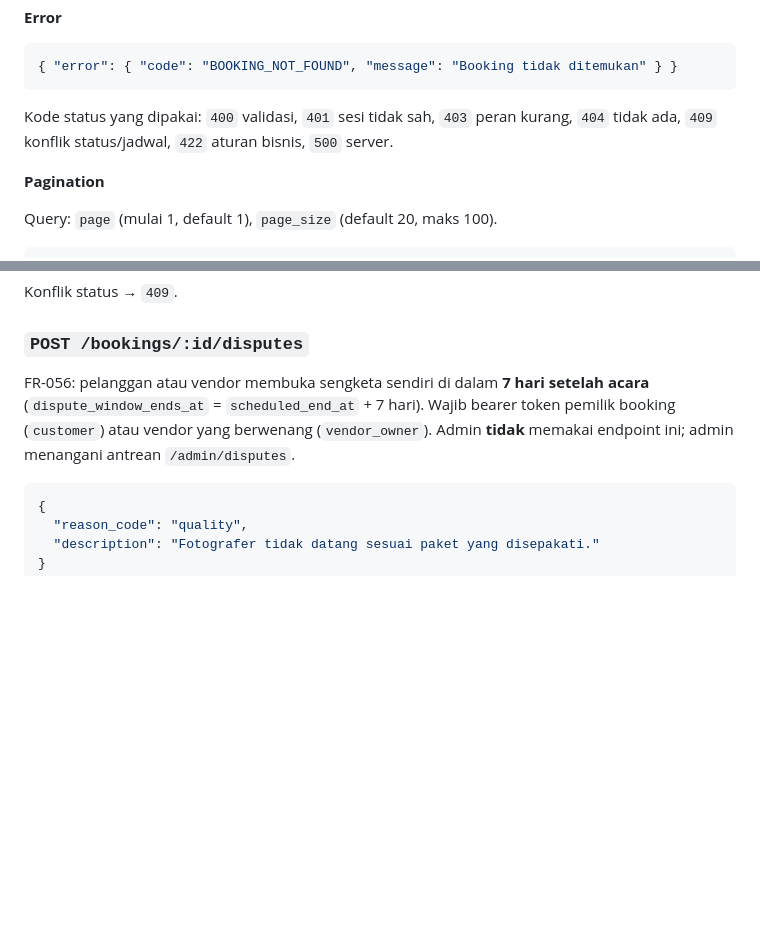
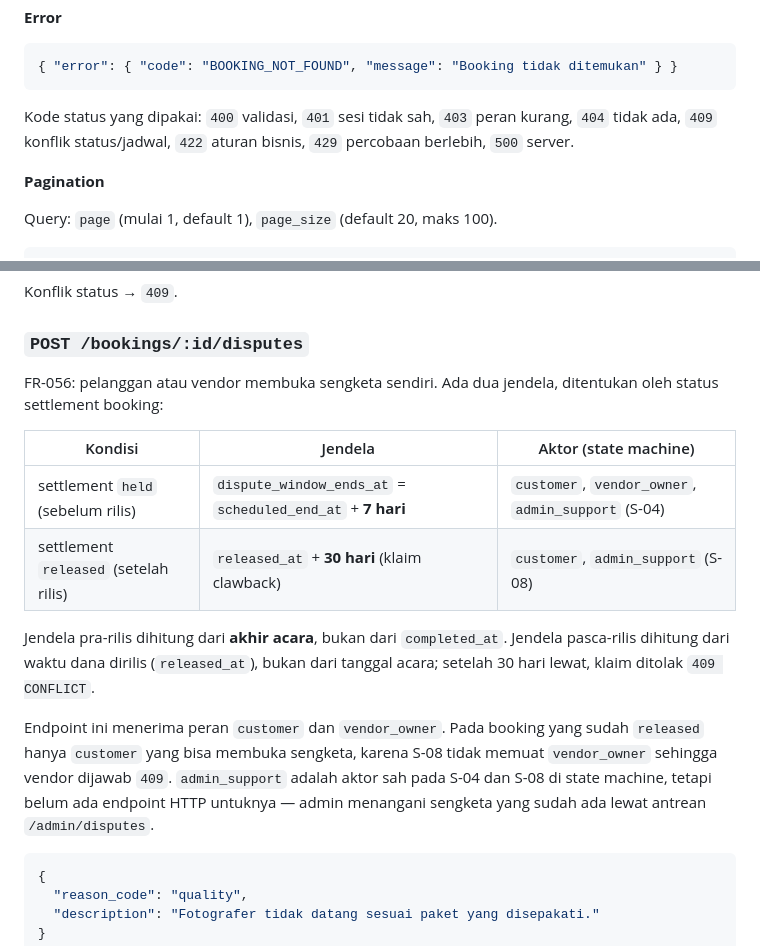
Before and after one commit to rhsa-fr/Hiburan-Booking, a Markdown page: docs/API.md, 2 parts joined by grey strips. Drawn GitHub-style; blank space fills up the shorter version.

````diff
--- a/docs/API.md
+++ b/docs/API.md
@@ -35,7 +35,8 @@ otomatis bila ada.
 ```
 
 Kode status yang dipakai: `400` validasi, `401` sesi tidak sah, `403` peran kurang,
-`404` tidak ada, `409` konflik status/jadwal, `422` aturan bisnis, `500` server.
+`404` tidak ada, `409` konflik status/jadwal, `422` aturan bisnis, `429` percobaan
+berlebih, `500` server.
 
 **Pagination**
 
@@ -332,10 +394,23 @@ Konflik status → `409`.
 
 ### `POST /bookings/:id/disputes`
 
-FR-056: pelanggan atau vendor membuka sengketa sendiri di dalam **7 hari setelah
-acara** (`dispute_window_ends_at` = `scheduled_end_at` + 7 hari). Wajib bearer token
-pemilik booking (`customer`) atau vendor yang berwenang (`vendor_owner`). Admin
-**tidak** memakai endpoint ini; admin menangani antrean `/admin/disputes`.
+FR-056: pelanggan atau vendor membuka sengketa sendiri. Ada dua jendela, ditentukan
+oleh status settlement booking:
+
+| Kondisi | Jendela | Aktor (state machine) |
+|---|---|---|
+| settlement `held` (sebelum rilis) | `dispute_window_ends_at` = `scheduled_end_at` + **7 hari** | `customer`, `vendor_owner`, `admin_support` (S-04) |
+| settlement `released` (setelah rilis) | `released_at` + **30 hari** (klaim clawback) | `customer`, `admin_support` (S-08) |
+
+Jendela pra-rilis dihitung dari **akhir acara**, bukan dari `completed_at`. Jendela
+pasca-rilis dihitung dari waktu dana dirilis (`released_at`), bukan dari tanggal acara;
+setelah 30 hari lewat, klaim ditolak `409 CONFLICT`.
+
+Endpoint ini menerima peran `customer` dan `vendor_owner`. Pada booking yang sudah
+`released` hanya `customer` yang bisa membuka sengketa, karena S-08 tidak memuat
+`vendor_owner` sehingga vendor dijawab `409`. `admin_support` adalah aktor sah pada S-04
+dan S-08 di state machine, tetapi belum ada endpoint HTTP untuknya — admin menangani
+sengketa yang sudah ada lewat antrean `/admin/disputes`.
 
 ```json
 {
````
Also changed, not shown: other parts of docs/API.md (+69 -8 lines).
